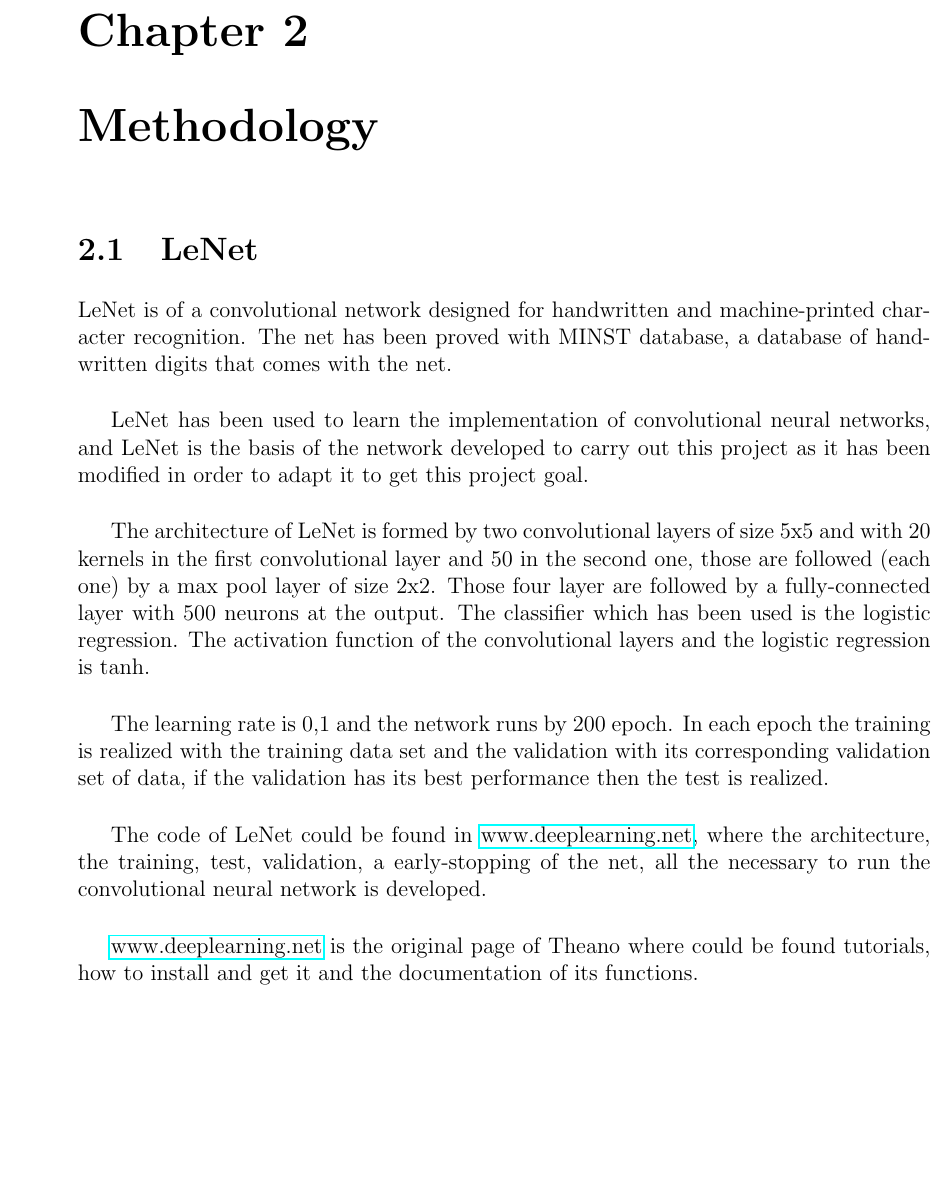
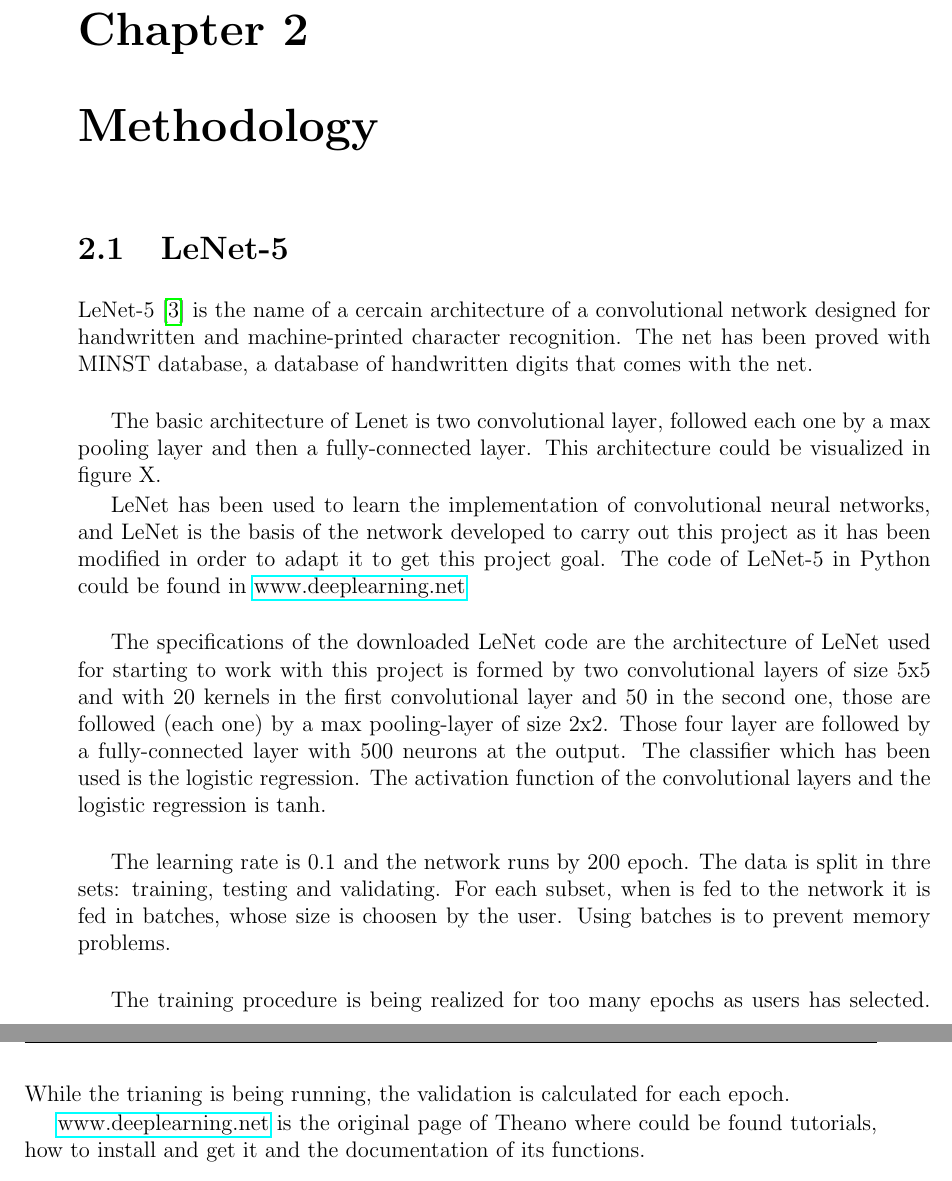
Before and after one commit to beatrizgoa/Latex_TFM, a LaTeX book (Memoria_TFM.tex, which reads summary.tex): part of page 19 of 36 before the commit and two parts of pages 19 and 20 of 36 after it, the two joined at a grey line, cut so that both start at the same text, the shorter picture padded with empty space. Compiled offline with pdfLaTeX.

Commit message:
Start modifying summary

```diff
--- a/summary.tex
+++ b/summary.tex
@@ -1,13 +1,17 @@
-\section{LeNet}
-LeNet is of a convolutional network designed for handwritten and machine-printed character recognition. The net has been proved with MINST database, a database of handwritten digits that comes with the net.\\
+\section{LeNet-5}
+LeNet-5 \cite{Lenet5} is the name of a cercain architecture of a convolutional network designed for handwritten and machine-printed character recognition. The net has been proved with MINST database, a database of handwritten digits that comes with the net.\\
 
-LeNet has been used to learn the implementation of convolutional neural networks, and LeNet is the basis of the network developed to carry out this project as it has been modified in order to adapt it to get this project goal.\\
+%TODO ADD FIGURE OF THE ARCHITECTURE OF LENET
 
-The architecture of LeNet is formed by two convolutional layers of size 5x5 and with 20 kernels in the first convolutional layer and 50 in the second one, those are followed (each one) by a max pool layer of size 2x2. Those four layer are followed by a fully-connected layer with 500 neurons at the output. The classifier which has been used is the logistic regression. The activation function of the convolutional layers and the logistic regression is tanh.\\
+The basic architecture of Lenet is two convolutional layer, followed each one by a max pooling layer and then a fully-connected layer. This architecture could be visualized in figure X.
 
-The learning rate is 0,1 and the network runs by 200 epoch. In each epoch the training is realized with the training data set and the validation with its corresponding validation set of data, if the validation has its best performance then the test is realized.\\
+LeNet has been used to learn the implementation of convolutional neural networks, and LeNet is the basis of the network developed to carry out this project as it has been modified in order to adapt it to get this project goal. The code of LeNet-5 in Python could be found in \url{www.deeplearning.net}\\
 
-The code of LeNet could be found in \url{www.deeplearning.net}, where the architecture, the training, test, validation, a early-stopping of the net, all the necessary to run the convolutional neural network is developed.\\
+The specifications of the downloaded LeNet code are the architecture of LeNet used for starting to work with this project is formed by two convolutional layers of size 5x5 and with 20 kernels in the first convolutional layer and 50 in the second one, those are followed (each one) by a max pooling-layer of size 2x2. Those four layer are followed by a fully-connected layer with 500 neurons at the output. The classifier which has been used is the logistic regression. The activation function of the convolutional layers and the logistic regression is tanh.\\
+
+The learning rate is 0.1 and the network runs by 200 epoch. The data is split in thre sets: training, testing and validating. For each subset, when is fed to the network it is fed in batches, whose size is choosen by the user. Using batches is to prevent memory problems.\\
+
+The training procedure is being realized for too many epochs as users has selected. While the trianing is being running, the validation is calculated for each epoch.
 
 \url{www.deeplearning.net} is the original page of Theano where could be found tutorials, how to install and get it and the documentation of its functions.\\
 
```
Also changed, not shown: Memoria_TFM.tex (+0 -1 lines), references.bib (+7 -0 lines), Memoria_TFM.bbl, summary.tex (3 more changed lines), 8 other files.
